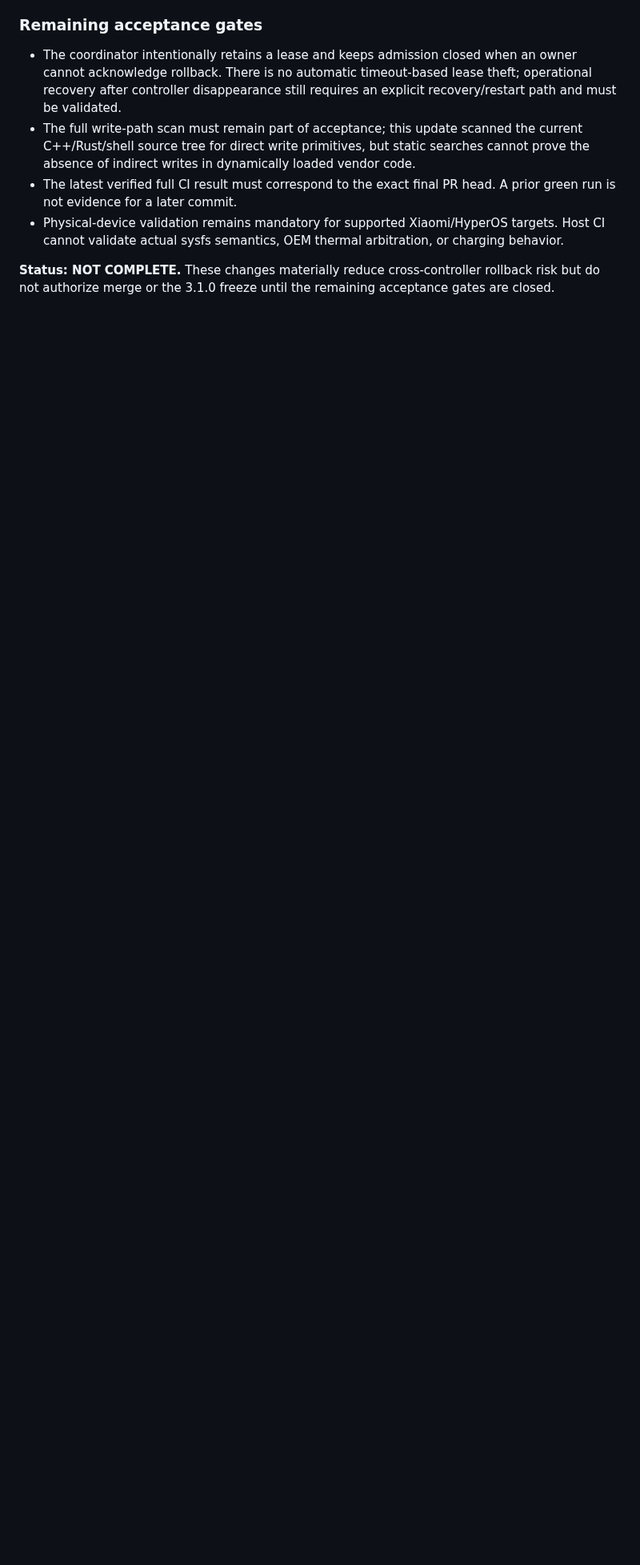
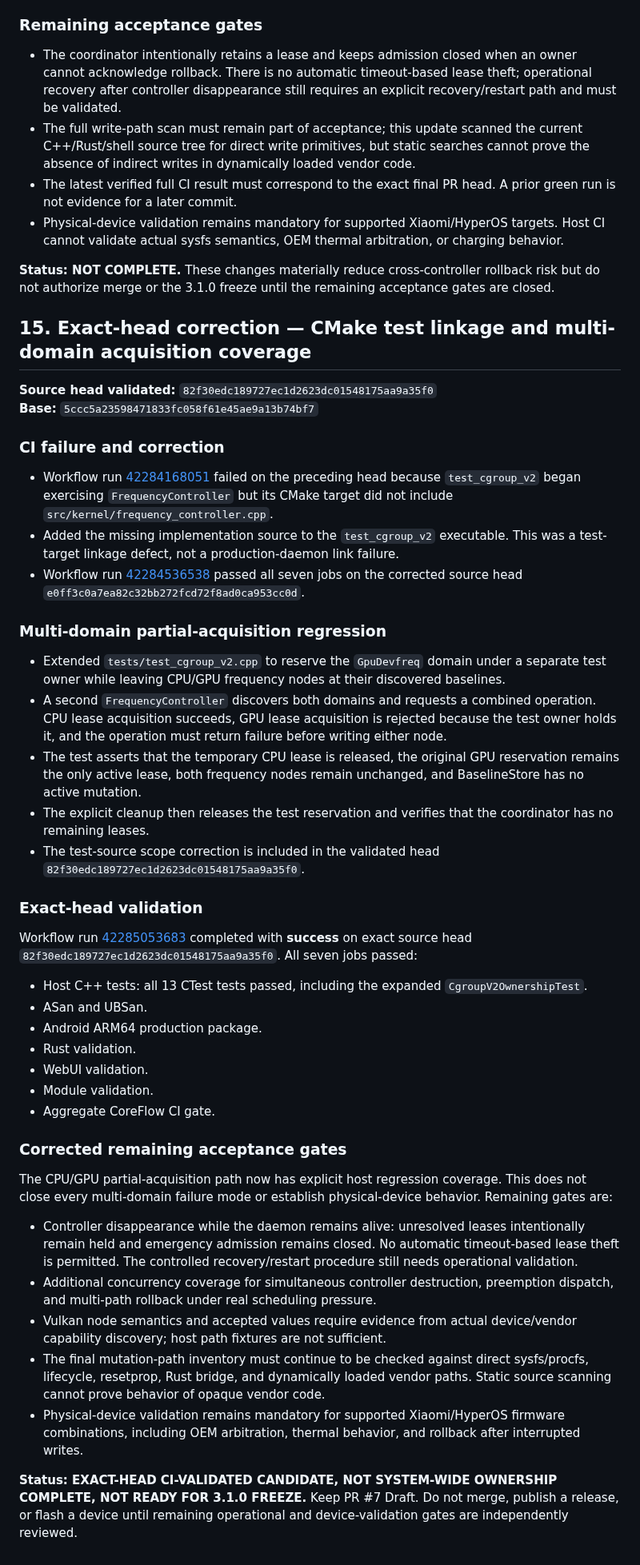
Before and after one commit to mystivara-creator/CoreFlow-Engine, a Markdown page: docs/audits/UNIFIED_MUTATION_OWNERSHIP_AUDIT.md, the part around the change. Shown at 80% size. GitHub-like rendering; blank space fills up the shorter version.

Commit message:
Document exact-head CI and partial acquisition regression

```diff
--- a/docs/audits/UNIFIED_MUTATION_OWNERSHIP_AUDIT.md
+++ b/docs/audits/UNIFIED_MUTATION_OWNERSHIP_AUDIT.md
@@ -399,3 +399,46 @@ Accordingly, the HardwareLongevityManager coordinator integration is **implement
 - Physical-device validation remains mandatory for supported Xiaomi/HyperOS targets. Host CI cannot validate actual sysfs semantics, OEM thermal arbitration, or charging behavior.
 
 **Status: NOT COMPLETE.** These changes materially reduce cross-controller rollback risk but do not authorize merge or the 3.1.0 freeze until the remaining acceptance gates are closed.
+
+## 15. Exact-head correction — CMake test linkage and multi-domain acquisition coverage
+
+**Source head validated:** `82f30edc189727ec1d2623dc01548175aa9a35f0`
+**Base:** `5ccc5a23598471833fc058f61e45ae9a13b74bf7`
+
+### CI failure and correction
+
+- Workflow run [42284168051](https://github.com/mystivara-creator/CoreFlow-Engine/actions/runs/42284168051) failed on the preceding head because `test_cgroup_v2` began exercising `FrequencyController` but its CMake target did not include `src/kernel/frequency_controller.cpp`.
+- Added the missing implementation source to the `test_cgroup_v2` executable. This was a test-target linkage defect, not a production-daemon link failure.
+- Workflow run [42284536538](https://github.com/mystivara-creator/CoreFlow-Engine/actions/runs/42284536538) passed all seven jobs on the corrected source head `e0ff3c0a7ea82c32bb272fcd72f8ad0ca953cc0d`.
+
+### Multi-domain partial-acquisition regression
+
+- Extended `tests/test_cgroup_v2.cpp` to reserve the `GpuDevfreq` domain under a separate test owner while leaving CPU/GPU frequency nodes at their discovered baselines.
+- A second `FrequencyController` discovers both domains and requests a combined operation. CPU lease acquisition succeeds, GPU lease acquisition is rejected because the test owner holds it, and the operation must return failure before writing either node.
+- The test asserts that the temporary CPU lease is released, the original GPU reservation remains the only active lease, both frequency nodes remain unchanged, and BaselineStore has no active mutation.
+- The explicit cleanup then releases the test reservation and verifies that the coordinator has no remaining leases.
+- The test-source scope correction is included in the validated head `82f30edc189727ec1d2623dc01548175aa9a35f0`.
+
+### Exact-head validation
+
+Workflow run [42285053683](https://github.com/mystivara-creator/CoreFlow-Engine/actions/runs/42285053683) completed with **success** on exact source head `82f30edc189727ec1d2623dc01548175aa9a35f0`. All seven jobs passed:
+
+- Host C++ tests: all 13 CTest tests passed, including the expanded `CgroupV2OwnershipTest`.
+- ASan and UBSan.
+- Android ARM64 production package.
+- Rust validation.
+- WebUI validation.
+- Module validation.
+- Aggregate CoreFlow CI gate.
+
+### Corrected remaining acceptance gates
+
+The CPU/GPU partial-acquisition path now has explicit host regression coverage. This does not close every multi-domain failure mode or establish physical-device behavior. Remaining gates are:
+
+- Controller disappearance while the daemon remains alive: unresolved leases intentionally remain held and emergency admission remains closed. No automatic timeout-based lease theft is permitted. The controlled recovery/restart procedure still needs operational validation.
+- Additional concurrency coverage for simultaneous controller destruction, preemption dispatch, and multi-path rollback under real scheduling pressure.
+- Vulkan node semantics and accepted values require evidence from actual device/vendor capability discovery; host path fixtures are not sufficient.
+- The final mutation-path inventory must continue to be checked against direct sysfs/procfs, lifecycle, resetprop, Rust bridge, and dynamically loaded vendor paths. Static source scanning cannot prove behavior of opaque vendor code.
+- Physical-device validation remains mandatory for supported Xiaomi/HyperOS firmware combinations, including OEM arbitration, thermal behavior, and rollback after interrupted writes.
+
+**Status: EXACT-HEAD CI-VALIDATED CANDIDATE, NOT SYSTEM-WIDE OWNERSHIP COMPLETE, NOT READY FOR 3.1.0 FREEZE.** Keep PR #7 Draft. Do not merge, publish a release, or flash a device until remaining operational and device-validation gates are independently reviewed.
```
